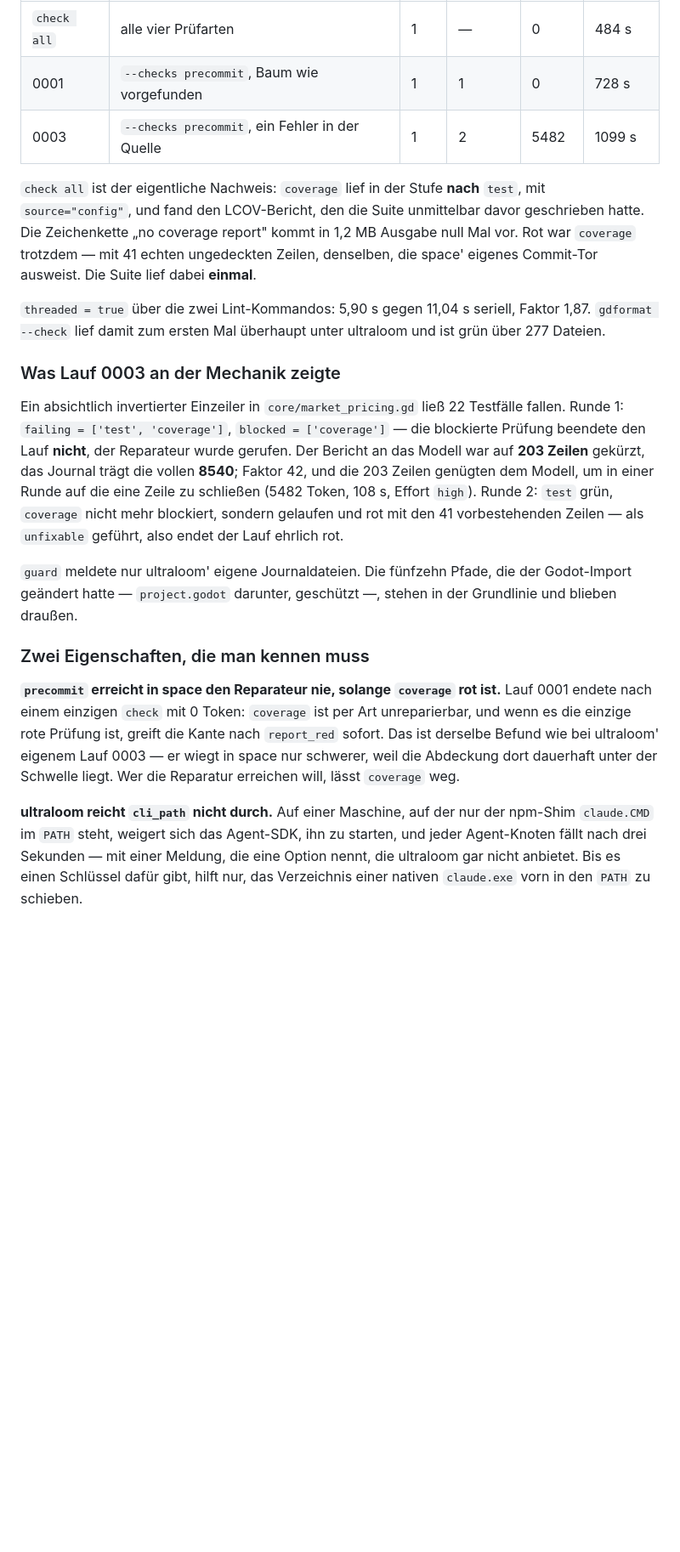
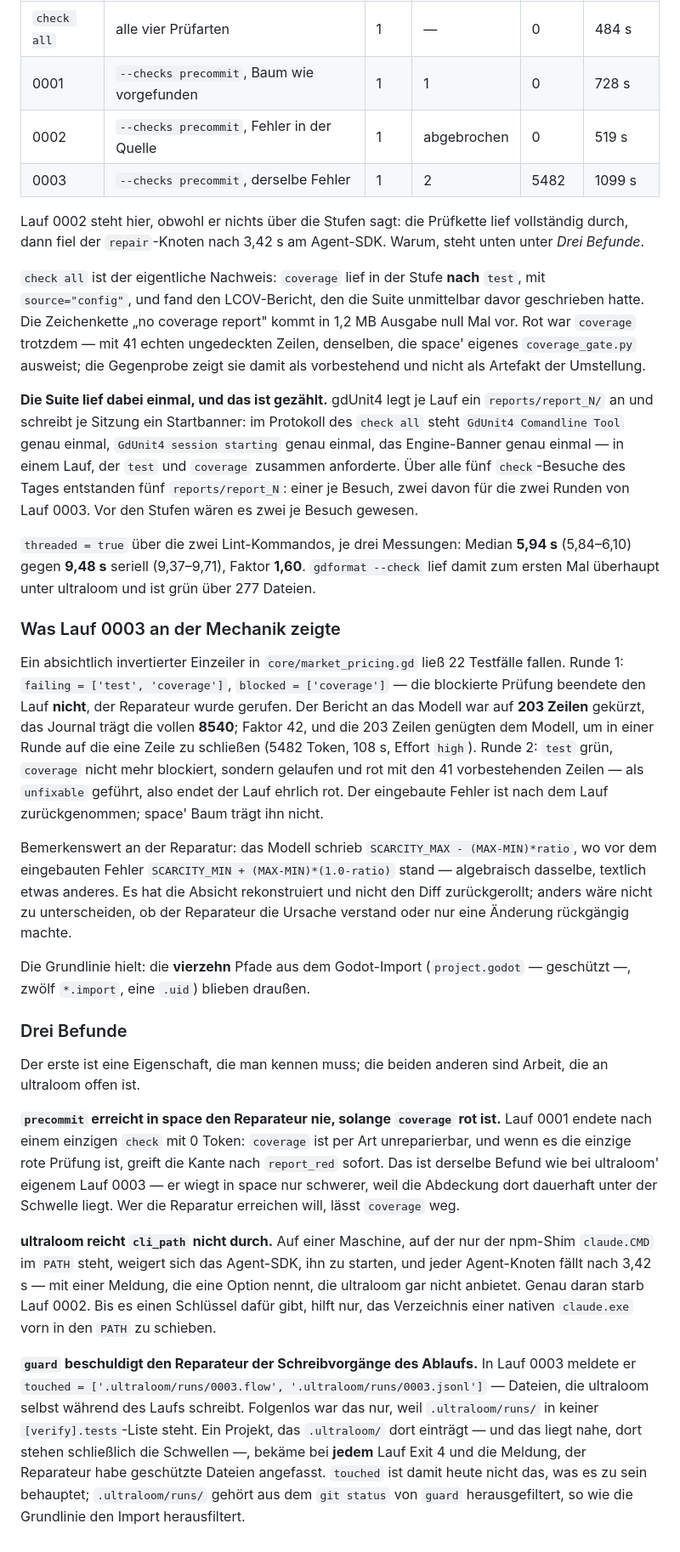
Before and after one commit to xidus90/ultra-loom, a Markdown page: docs/abläufe/verify-until-green.md, the part around the change. Shown at 85% size. GitHub-like rendering; blank space fills up the shorter version.

Commit message:
Count the suite runs instead of inferring them from the clock

```diff
--- a/docs/abläufe/verify-until-green.md
+++ b/docs/abläufe/verify-until-green.md
@@ -620,18 +620,33 @@ Konfiguration bis auf zwei Schlüssel: `[verify.lint]` als Tabelle mit `gdlint`
 | --- | --- | --- | --- | --- | --- |
 | `check all` | alle vier Prüfarten | 1 | — | 0 | 484 s |
 | 0001 | `--checks precommit`, Baum wie vorgefunden | 1 | 1 | 0 | 728 s |
-| 0003 | `--checks precommit`, ein Fehler in der Quelle | 1 | 2 | 5482 | 1099 s |
+| 0002 | `--checks precommit`, Fehler in der Quelle | 1 | abgebrochen | 0 | 519 s |
+| 0003 | `--checks precommit`, derselbe Fehler | 1 | 2 | 5482 | 1099 s |
+
+Lauf 0002 steht hier, obwohl er nichts über die Stufen sagt: die Prüfkette lief
+vollständig durch, dann fiel der `repair`-Knoten nach 3,42 s am Agent-SDK. Warum,
+steht unten unter *Drei Befunde*.
 
 `check all` ist der eigentliche Nachweis: `coverage` lief in der Stufe **nach**
 `test`, mit `source="config"`, und fand den LCOV-Bericht, den die Suite
 unmittelbar davor geschrieben hatte. Die Zeichenkette „no coverage report" kommt
 in 1,2 MB Ausgabe null Mal vor. Rot war `coverage` trotzdem — mit 41 echten
-ungedeckten Zeilen, denselben, die space' eigenes Commit-Tor ausweist. Die Suite
-lief dabei **einmal**.
+ungedeckten Zeilen, denselben, die space' eigenes `coverage_gate.py` ausweist;
+die Gegenprobe zeigt sie damit als vorbestehend und nicht als Artefakt der
+Umstellung.
 
-`threaded = true` über die zwei Lint-Kommandos: 5,90 s gegen 11,04 s seriell,
-Faktor 1,87. `gdformat --check` lief damit zum ersten Mal überhaupt unter
-ultraloom und ist grün über 277 Dateien.
+**Die Suite lief dabei einmal, und das ist gezählt.** gdUnit4 legt je Lauf ein
+`reports/report_N/` an und schreibt je Sitzung ein Startbanner: im Protokoll des
+`check all` steht `GdUnit4 Comandline Tool` genau einmal, `GdUnit4 session
+starting` genau einmal, das Engine-Banner genau einmal — in einem Lauf, der
+`test` und `coverage` zusammen anforderte. Über alle fünf `check`-Besuche des
+Tages entstanden fünf `reports/report_N`: einer je Besuch, zwei davon für die
+zwei Runden von Lauf 0003. Vor den Stufen wären es zwei je Besuch gewesen.
+
+`threaded = true` über die zwei Lint-Kommandos, je drei Messungen: Median
+**5,94 s** (5,84–6,10) gegen **9,48 s** seriell (9,37–9,71), Faktor **1,60**.
+`gdformat --check` lief damit zum ersten Mal überhaupt unter ultraloom und ist
+grün über 277 Dateien.
 
 ### Was Lauf 0003 an der Mechanik zeigte
 
@@ -643,13 +658,23 @@ gekürzt, das Journal trägt die vollen **8540**; Faktor 42, und die 203 Zeilen
 genügten dem Modell, um in einer Runde auf die eine Zeile zu schließen (5482
 Token, 108 s, Effort `high`). Runde 2: `test` grün, `coverage` nicht mehr
 blockiert, sondern gelaufen und rot mit den 41 vorbestehenden Zeilen — als
-`unfixable` geführt, also endet der Lauf ehrlich rot.
+`unfixable` geführt, also endet der Lauf ehrlich rot. Der eingebaute Fehler ist
+nach dem Lauf zurückgenommen; space' Baum trägt ihn nicht.
 
-`guard` meldete nur ultraloom' eigene Journaldateien. Die fünfzehn Pfade, die
-der Godot-Import geändert hatte — `project.godot` darunter, geschützt —, stehen
-in der Grundlinie und blieben draußen.
+Bemerkenswert an der Reparatur: das Modell schrieb
+`SCARCITY_MAX - (MAX-MIN)*ratio`, wo vor dem eingebauten Fehler
+`SCARCITY_MIN + (MAX-MIN)*(1.0-ratio)` stand — algebraisch dasselbe, textlich
+etwas anderes. Es hat die Absicht rekonstruiert und nicht den Diff
+zurückgerollt; anders wäre nicht zu unterscheiden, ob der Reparateur die Ursache
+verstand oder nur eine Änderung rückgängig machte.
 
-### Zwei Eigenschaften, die man kennen muss
+Die Grundlinie hielt: die **vierzehn** Pfade aus dem Godot-Import
+(`project.godot` — geschützt —, zwölf `*.import`, eine `.uid`) blieben draußen.
+
+### Drei Befunde
+
+Der erste ist eine Eigenschaft, die man kennen muss; die beiden anderen sind
+Arbeit, die an ultraloom offen ist.
 
 **`precommit` erreicht in space den Reparateur nie, solange `coverage` rot ist.**
 Lauf 0001 endete nach einem einzigen `check` mit 0 Token: `coverage` ist per Art
@@ -660,7 +685,18 @@ der Schwelle liegt. Wer die Reparatur erreichen will, lässt `coverage` weg.
 
 **ultraloom reicht `cli_path` nicht durch.** Auf einer Maschine, auf der nur
 der npm-Shim `claude.CMD` im `PATH` steht, weigert sich das Agent-SDK, ihn zu
-starten, und jeder Agent-Knoten fällt nach drei Sekunden — mit einer Meldung,
-die eine Option nennt, die ultraloom gar nicht anbietet. Bis es einen Schlüssel
-dafür gibt, hilft nur, das Verzeichnis einer nativen `claude.exe` vorn in den
-`PATH` zu schieben.
+starten, und jeder Agent-Knoten fällt nach 3,42 s — mit einer Meldung, die eine
+Option nennt, die ultraloom gar nicht anbietet. Genau daran starb Lauf 0002. Bis
+es einen Schlüssel dafür gibt, hilft nur, das Verzeichnis einer nativen
+`claude.exe` vorn in den `PATH` zu schieben.
+
+**`guard` beschuldigt den Reparateur der Schreibvorgänge des Ablaufs.** In Lauf
+0003 meldete er `touched = ['.ultraloom/runs/0003.flow',
+'.ultraloom/runs/0003.jsonl']` — Dateien, die ultraloom selbst während des Laufs
+schreibt. Folgenlos war das nur, weil `.ultraloom/runs/` in keiner
+`[verify].tests`-Liste steht. Ein Projekt, das `.ultraloom/` dort einträgt — und
+das liegt nahe, dort stehen schließlich die Schwellen —, bekäme bei **jedem**
+Lauf Exit 4 und die Meldung, der Reparateur habe geschützte Dateien angefasst.
+`touched` ist damit heute nicht das, was es zu sein behauptet; `.ultraloom/runs/`
+gehört aus dem `git status` von `guard` herausgefiltert, so wie die Grundlinie
+den Import herausfiltert.
```
